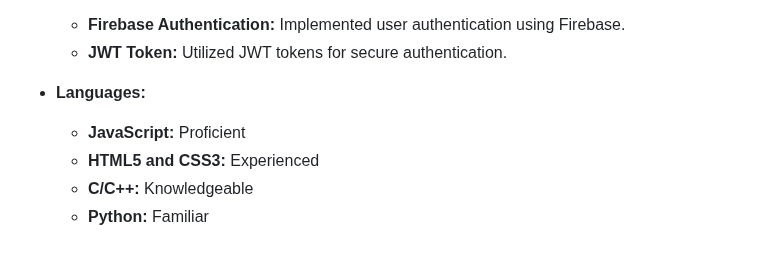
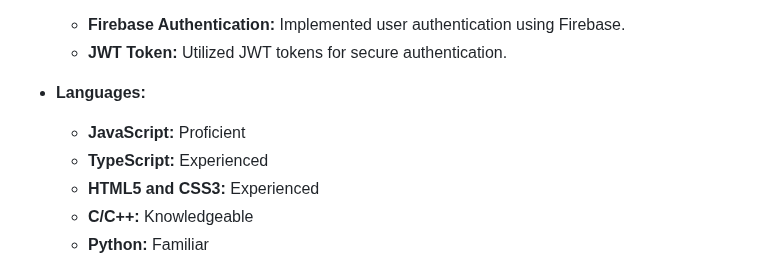
Before and after one commit to WaltsonZh/WaltsonZh, a Markdown page: README.md, the part around the change. Drawn GitHub-style.

```diff
--- a/README.md
+++ b/README.md
@@ -63,6 +63,7 @@ I'm a computer science student in Taiwan with a passion for web development. I'm
 
 - **Languages:**
   - **JavaScript:** Proficient
+  - **TypeScript:** Experienced
   - **HTML5 and CSS3:** Experienced
   - **C/C++:** Knowledgeable
   - **Python:** Familiar
```
